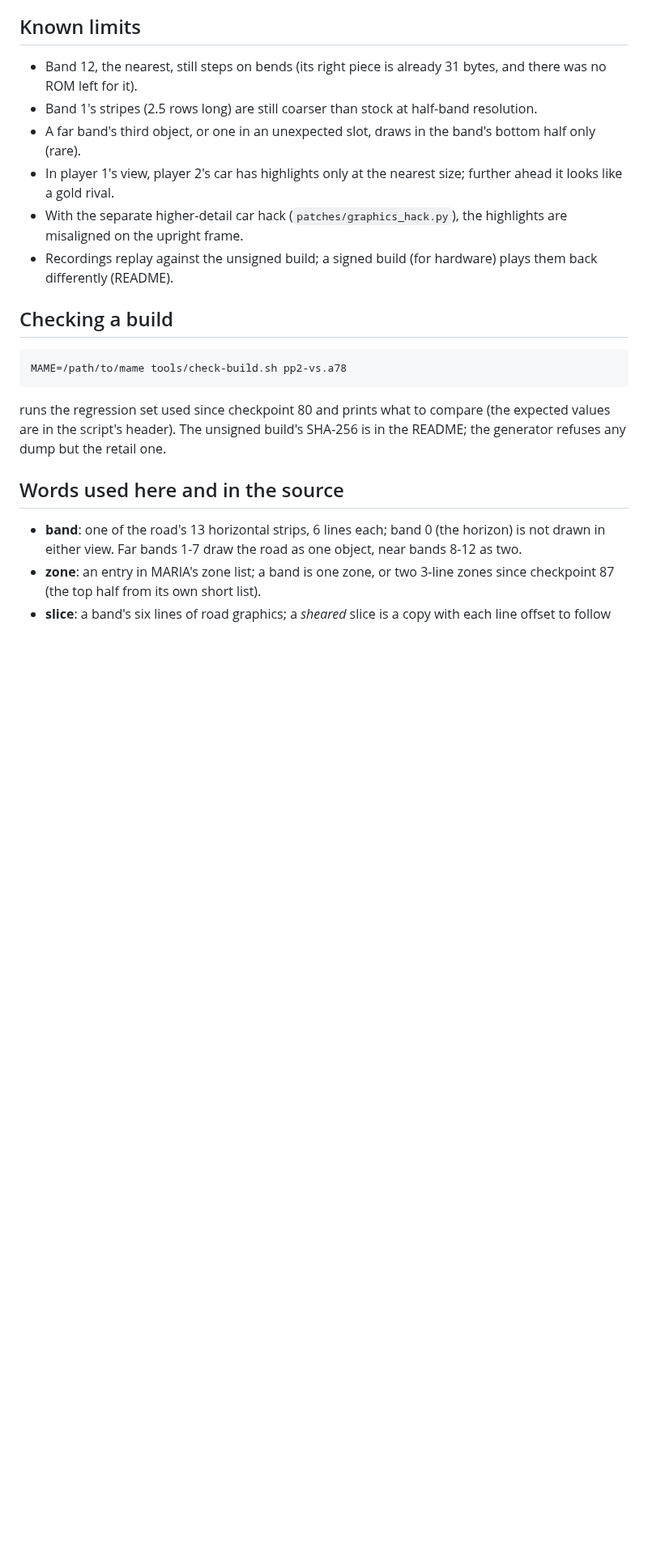
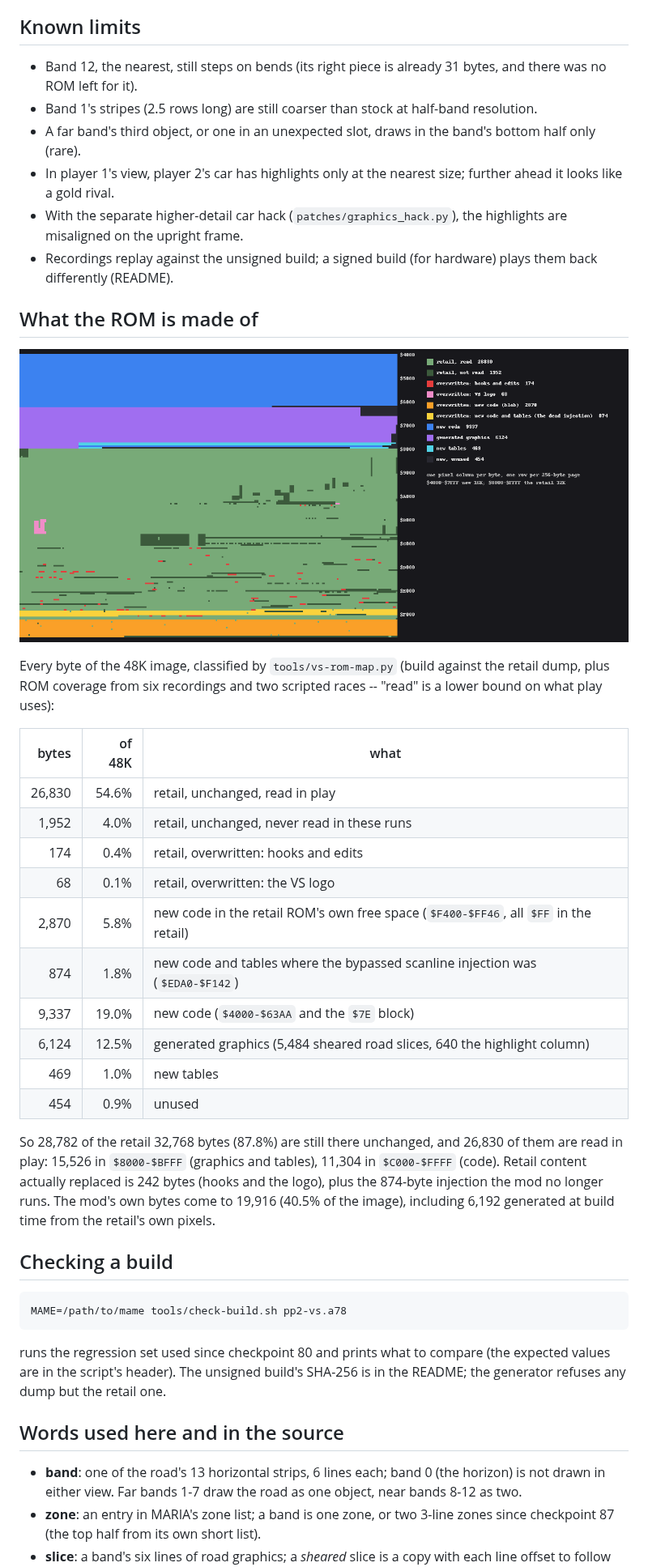
Before and after one commit to Miasmark/poleposition2-7800-disassembly, a Markdown page: docs/SPLITSCREEN.md, the part around one of its changes. Shown at 81% size. Drawn GitHub-style; pictures changed too: docs/img/vs-rom-map.png (added); blank space fills up the shorter version.

```diff
--- a/docs/SPLITSCREEN.md
+++ b/docs/SPLITSCREEN.md
@@ -101,6 +101,34 @@ that runs every frame (60 Hz). The build adds to both.
   highlights are misaligned on the upright frame.
 - Recordings replay against the unsigned build; a signed build (for
   hardware) plays them back differently (README).
+
+## What the ROM is made of
+
+![The VS build, byte by byte](img/vs-rom-map.png)
+
+Every byte of the 48K image, classified by `tools/vs-rom-map.py` (build
+against the retail dump, plus ROM coverage from six recordings and two
+scripted races -- "read" is a lower bound on what play uses):
+
+| bytes | of 48K | what |
+|---:|---:|---|
+| 26,830 | 54.6% | retail, unchanged, read in play |
+| 1,952 | 4.0% | retail, unchanged, never read in these runs |
+| 174 | 0.4% | retail, overwritten: hooks and edits |
+| 68 | 0.1% | retail, overwritten: the VS logo |
+| 2,870 | 5.8% | new code in the retail ROM's own free space (`$F400-$FF46`, all `$FF` in the retail) |
+| 874 | 1.8% | new code and tables where the bypassed scanline injection was (`$EDA0-$F142`) |
+| 9,337 | 19.0% | new code (`$4000-$63AA` and the `$7E` block) |
+| 6,124 | 12.5% | generated graphics (5,484 sheared road slices, 640 the highlight column) |
+| 469 | 1.0% | new tables |
+| 454 | 0.9% | unused |
+
+So 28,782 of the retail 32,768 bytes (87.8%) are still there unchanged, and
+26,830 of them are read in play: 15,526 in `$8000-$BFFF` (graphics and
+tables), 11,304 in `$C000-$FFFF` (code). Retail content actually replaced is
+242 bytes (hooks and the logo), plus the 874-byte injection the mod no
+longer runs. The mod's own bytes come to 19,916 (40.5% of the image),
+including 6,192 generated at build time from the retail's own pixels.
 
 ## Checking a build
 
```
Also changed, not shown: other parts of docs/SPLITSCREEN.md (+73 -73 lines), 1 other file.
